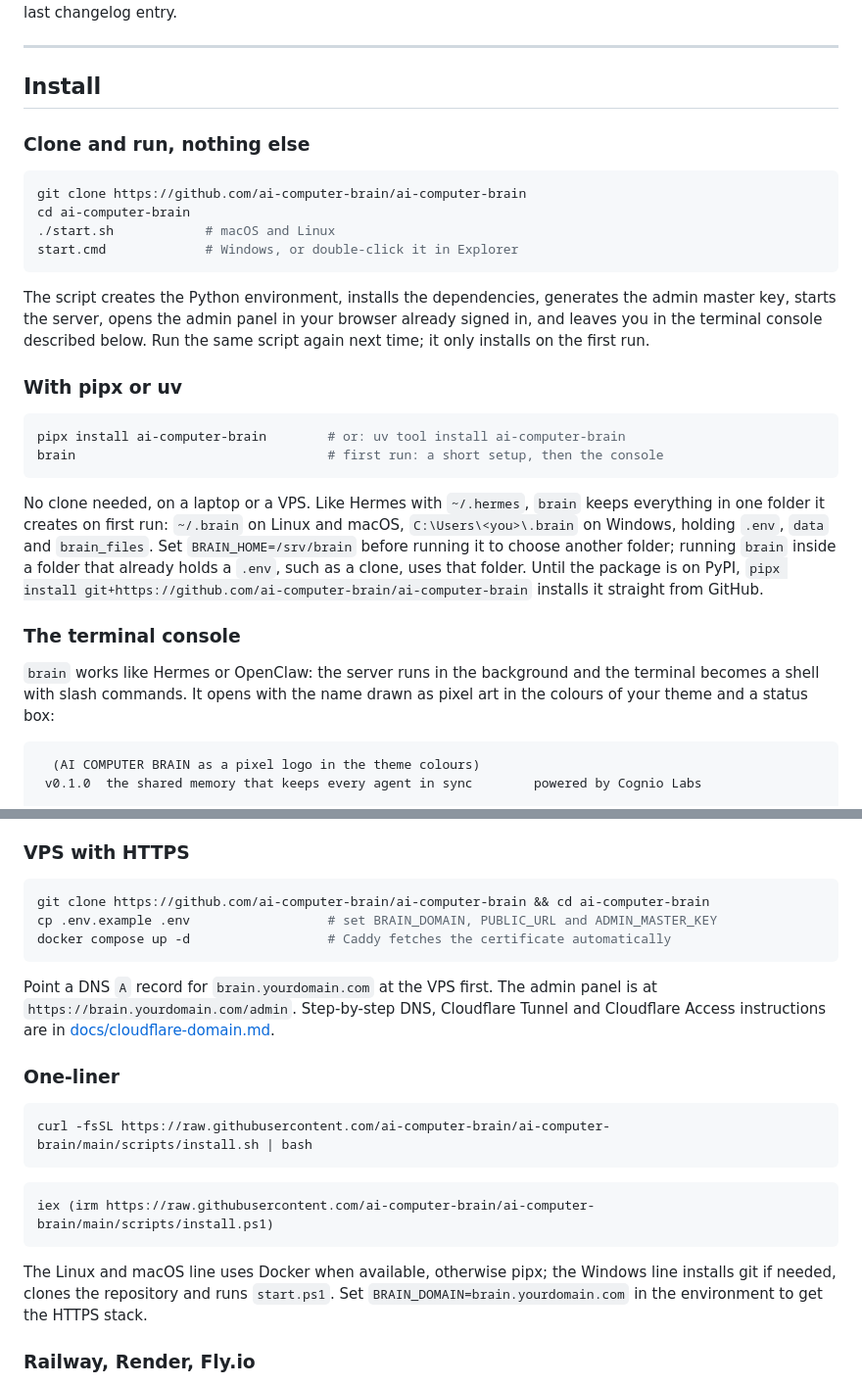
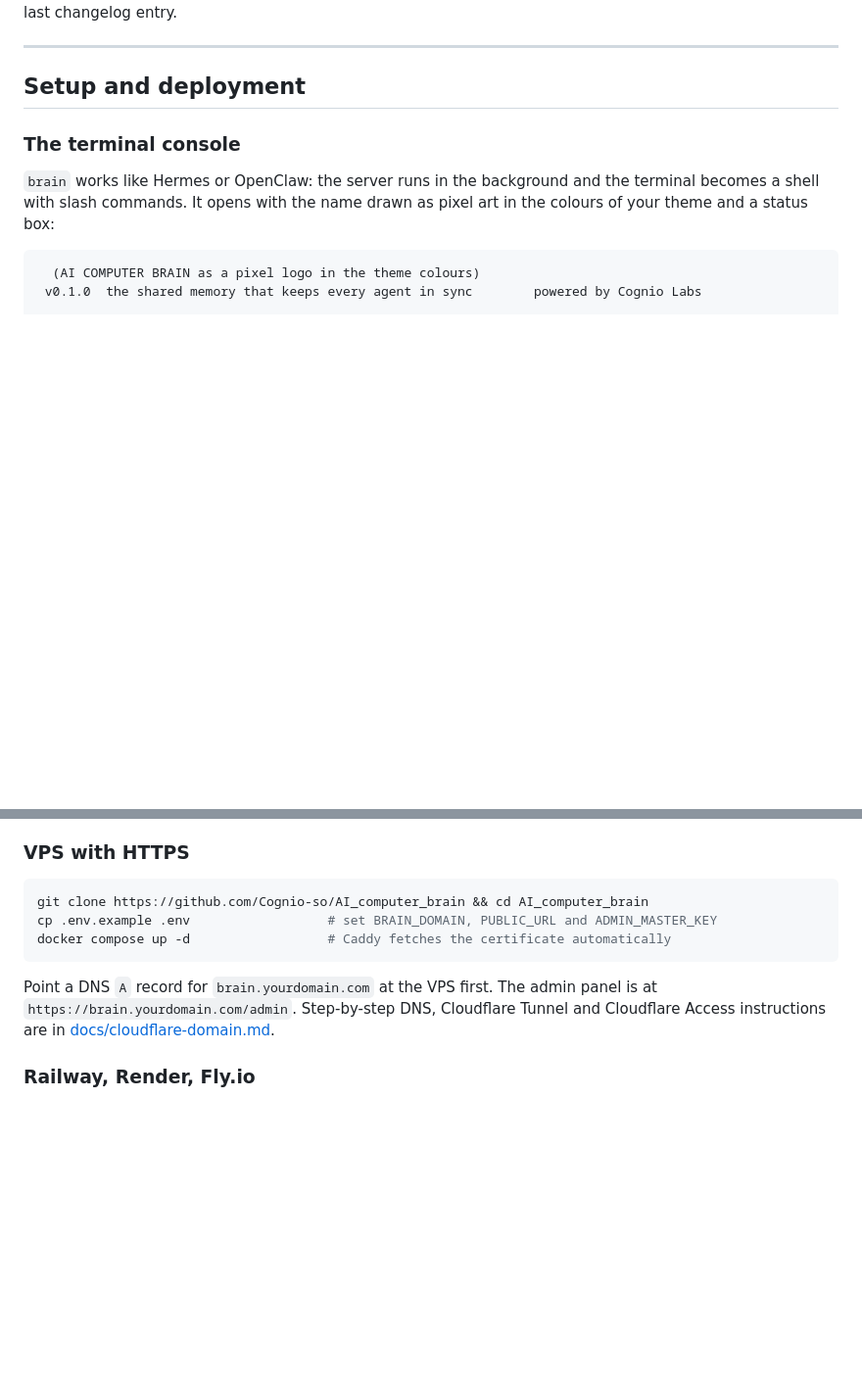
Before and after one commit to Cognio-so/AI_computer_brain, a Markdown page: README.md, 2 parts joined by grey strips. Shown at 98% size. GitHub-like rendering; blank space fills up the shorter version.

````diff
--- a/README.md
+++ b/README.md
@@ -47,27 +89,7 @@ Compaction is the server's job, so no single agent decides what stays: an entry
 
 ---
 
-## Install
-
-### Clone and run, nothing else
-
-```bash
-git clone https://github.com/ai-computer-brain/ai-computer-brain
-cd ai-computer-brain
-./start.sh            # macOS and Linux
-start.cmd             # Windows, or double-click it in Explorer
-```
-
-The script creates the Python environment, installs the dependencies, generates the admin master key, starts the server, opens the admin panel in your browser already signed in, and leaves you in the terminal console described below. Run the same script again next time; it only installs on the first run.
-
-### With pipx or uv
-
-```bash
-pipx install ai-computer-brain        # or: uv tool install ai-computer-brain
-brain                                 # first run: a short setup, then the console
-```
-
-No clone needed, on a laptop or a VPS. Like Hermes with `~/.hermes`, `brain` keeps everything in one folder it creates on first run: `~/.brain` on Linux and macOS, `C:\Users\<you>\.brain` on Windows, holding `.env`, `data` and `brain_files`. Set `BRAIN_HOME=/srv/brain` before running it to choose another folder; running `brain` inside a folder that already holds a `.env`, such as a clone, uses that folder. Until the package is on PyPI, `pipx install git+https://github.com/ai-computer-brain/ai-computer-brain` installs it straight from GitHub.
+## Setup and deployment
 
 ### The terminal console
 
@@ -145,24 +167,12 @@ Like `hermes gateway install`, `/service install` in the console (or `brain serv
 ### VPS with HTTPS
 
 ```bash
-git clone https://github.com/ai-computer-brain/ai-computer-brain && cd ai-computer-brain
+git clone https://github.com/Cognio-so/AI_computer_brain && cd AI_computer_brain
 cp .env.example .env                  # set BRAIN_DOMAIN, PUBLIC_URL and ADMIN_MASTER_KEY
 docker compose up -d                  # Caddy fetches the certificate automatically
 ```
 
 Point a DNS `A` record for `brain.yourdomain.com` at the VPS first. The admin panel is at `https://brain.yourdomain.com/admin`. Step-by-step DNS, Cloudflare Tunnel and Cloudflare Access instructions are in [docs/cloudflare-domain.md](docs/cloudflare-domain.md).
-
-### One-liner
-
-```bash
-curl -fsSL https://raw.githubusercontent.com/ai-computer-brain/ai-computer-brain/main/scripts/install.sh | bash
-```
-
-```powershell
-iex (irm https://raw.githubusercontent.com/ai-computer-brain/ai-computer-brain/main/scripts/install.ps1)
-```
-
-The Linux and macOS line uses Docker when available, otherwise pipx; the Windows line installs git if needed, clones the repository and runs `start.ps1`. Set `BRAIN_DOMAIN=brain.yourdomain.com` in the environment to get the HTTPS stack.
 
 ### Railway, Render, Fly.io
 
````
Also changed, not shown: other parts of README.md (+52 -10 lines).
